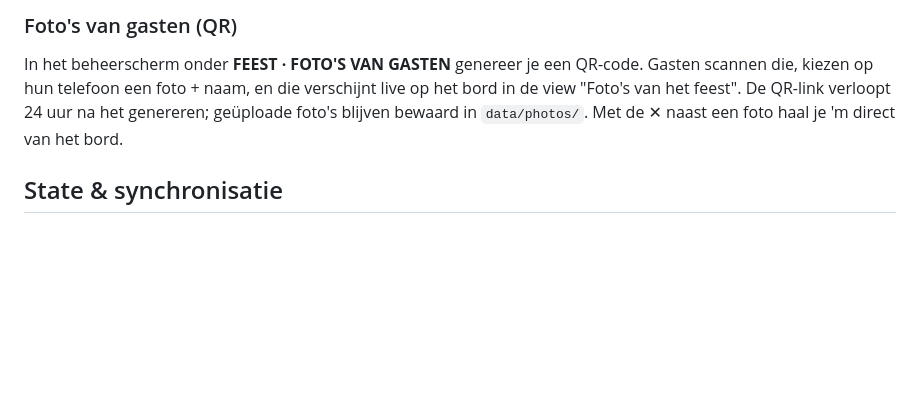
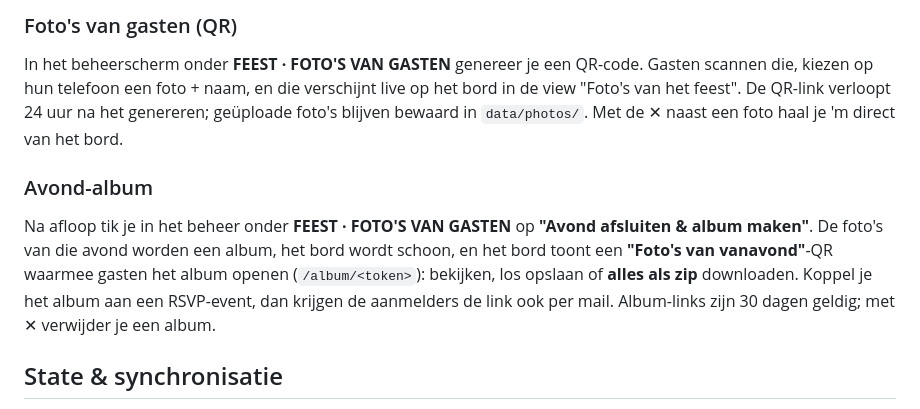
Before and after one commit to ekoppen/flesbord, a Markdown page: README.md, the part around the change. GitHub-like rendering; blank space fills up the shorter version.

Commit message:
Avond-album: korte uitleg in de README
Co-Authored-By: Claude Opus 4.8 (1M context) <noreply@anthropic.com>

```diff
--- a/README.md
+++ b/README.md
@@ -107,6 +107,15 @@ live op het bord in de view "Foto's van het feest". De QR-link verloopt 24 uur
 na het genereren; geüploade foto's blijven bewaard in `data/photos/`. Met de ✕
 naast een foto haal je 'm direct van het bord.
 
+### Avond-album
+
+Na afloop tik je in het beheer onder **FEEST · FOTO'S VAN GASTEN** op **"Avond
+afsluiten & album maken"**. De foto's van die avond worden een album, het bord
+wordt schoon, en het bord toont een **"Foto's van vanavond"**-QR waarmee gasten
+het album openen (`/album/<token>`): bekijken, los opslaan of **alles als zip**
+downloaden. Koppel je het album aan een RSVP-event, dan krijgen de aanmelders de
+link ook per mail. Album-links zijn 30 dagen geldig; met ✕ verwijder je een album.
+
 ## State & synchronisatie
 In het prototype delen TV en beheer één `localStorage`-key (`defles-state-v1`); de TV pollt elke 2 s + luistert naar `storage`-events. **In productie moet dit een gedeelde backend worden** (de Chromecast en de telefoon zijn aparte apparaten): bv. een mini-server (Raspberry Pi/NAS) met een JSON-state-endpoint + websocket/SSE-push, of een gehoste KV-store. De TV-pagina cast je via een Chromecast (tab-cast of als ontvanger-app/kiosk).
 
```
